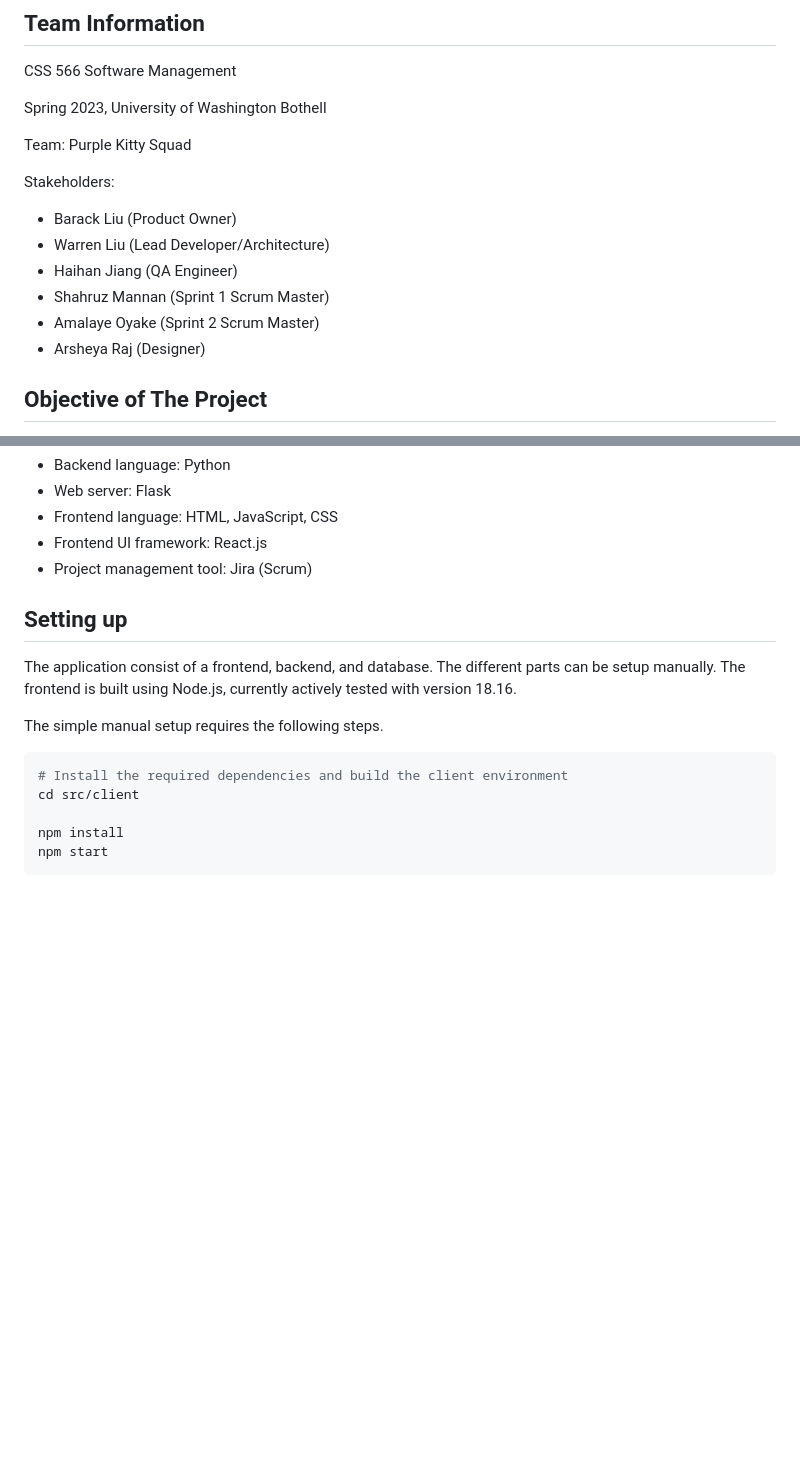
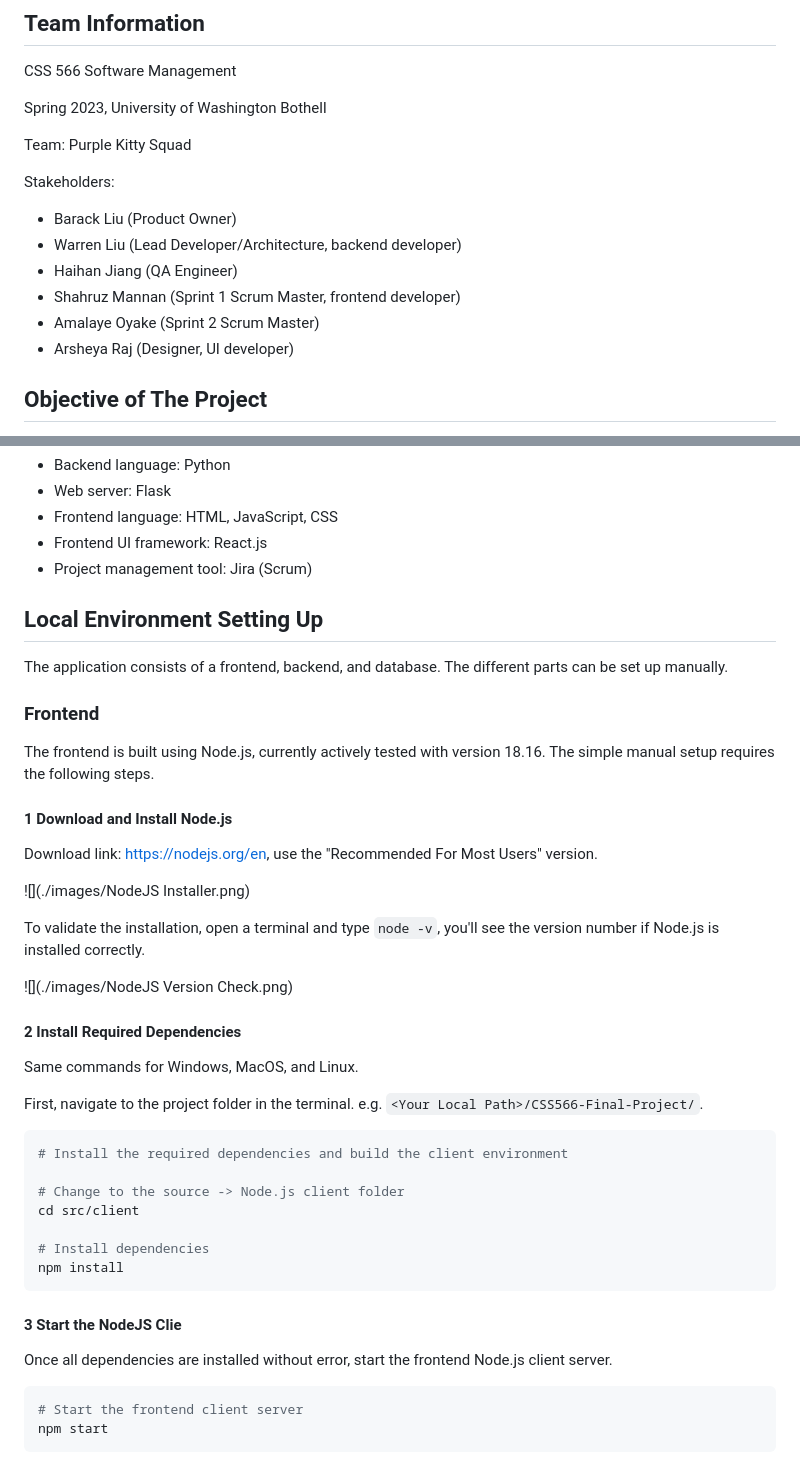
Before and after one commit to warrenlyr/CSS566-Final-Project, a Markdown page: README.md, 2 parts joined by grey strips. GitHub-like rendering; blank space fills up the shorter version.

Commit message:
Update README
Updated local env frontend setup guide

````diff
--- a/README.md
+++ b/README.md
@@ -19,11 +19,11 @@ Team: Purple Kitty Squad
 Stakeholders:
 
 - Barack Liu (Product Owner)
-- Warren Liu (Lead Developer/Architecture)
+- Warren Liu (Lead Developer/Architecture, backend developer)
 - Haihan Jiang (QA Engineer)
-- Shahruz Mannan (Sprint 1 Scrum Master)
+- Shahruz Mannan (Sprint 1 Scrum Master, frontend developer)
 - Amalaye Oyake (Sprint 2 Scrum Master)
-- Arsheya Raj (Designer)
+- Arsheya Raj (Designer, UI developer)
 
 ## Objective of The Project
 The primary objective of this project is to develop a straightforward Word Search game. Instead of emphasizing software development, the project seeks to provide an opportunity to experience the Scrum management framework.
@@ -35,15 +35,44 @@ The primary objective of this project is to develop a straightforward Word Searc
 - Frontend UI framework: React.js
 - Project management tool: Jira (Scrum)
 
-## Setting up
-The application consist of a frontend, backend, and database. The different parts can be setup manually. The frontend is built using Node.js, currently actively tested with version 18.16.
+## Local Environment Setting Up
+The application consists of a frontend, backend, and database. The different parts can be set up manually.
 
-The simple manual setup requires the following steps.
+### Frontend
+
+The frontend is built using Node.js, currently actively tested with version 18.16. The simple manual setup requires the following steps.
+
+#### 1 Download and Install Node.js
+
+Download link: https://nodejs.org/en, use the "Recommended For Most Users" version.
+
+![](./images/NodeJS Installer.png)
+
+To validate the installation, open a terminal and type `node -v`, you'll see the version number if Node.js is installed correctly.
+
+![](./images/NodeJS Version Check.png)
+
+#### 2 Install Required Dependencies
+
+Same commands for Windows, MacOS, and Linux.
+
+First, navigate to the project folder in the terminal. e.g. `<Your Local Path>/CSS566-Final-Project/`.
 
 ```bash
 # Install the required dependencies and build the client environment
+
+# Change to the source -> Node.js client folder
 cd src/client
 
+# Install dependencies
 npm install
+```
+
+#### 3 Start the NodeJS Clie
+
+Once all dependencies are installed without error, start the frontend Node.js client server.
+
+```bash
+# Start the frontend client server
 npm start
 ```
````
Also changed, not shown: other parts of README.md (+4 -0 lines), images/NodeJS Installer.png (added), images/NodeJS Server.png (added), images/NodeJS Version Check.png (added), 1 other file.
